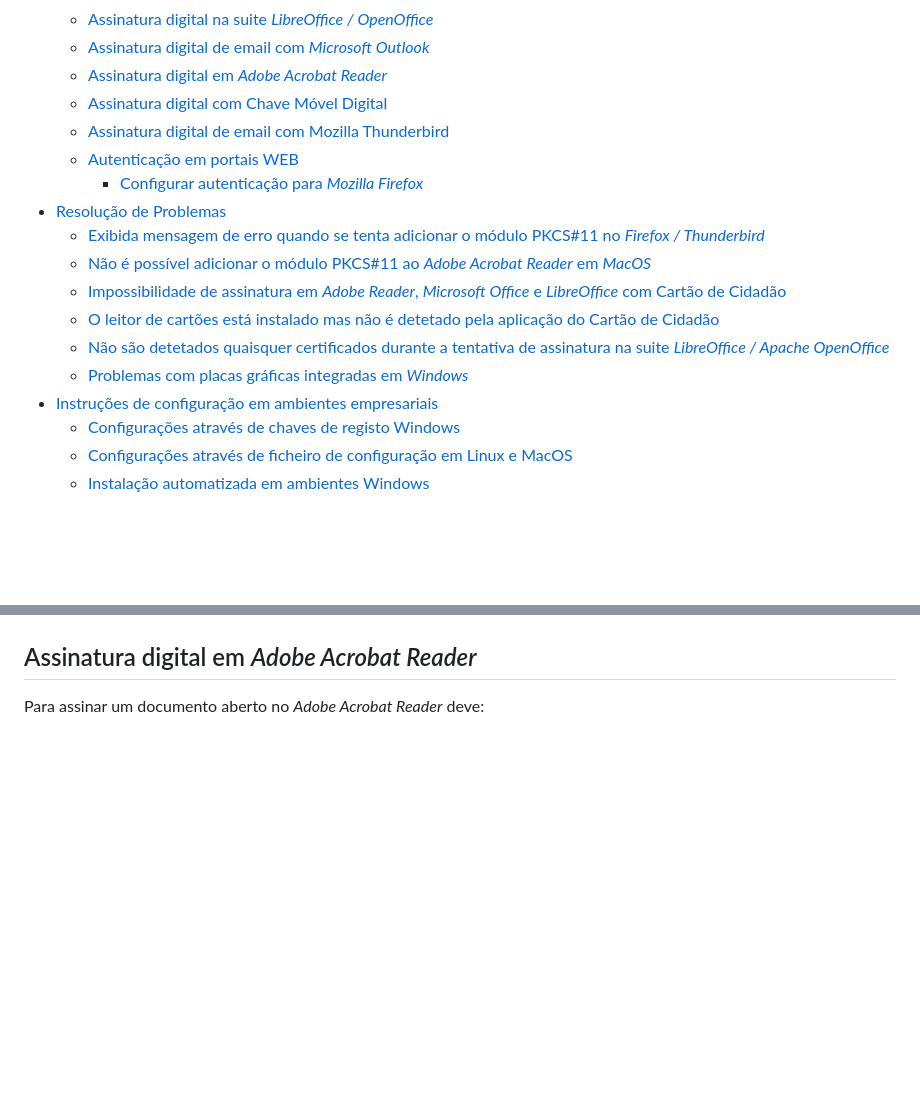
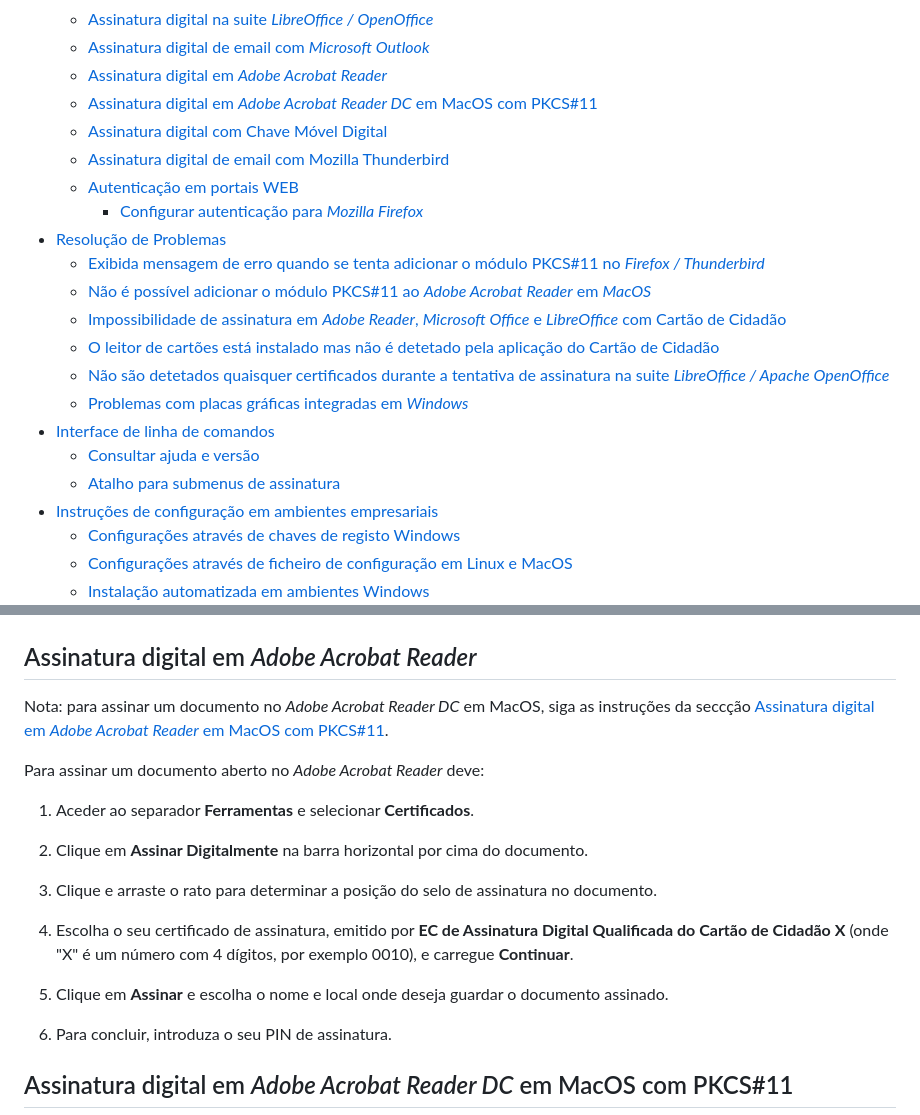
Before and after one commit to amagovpt/docs.autenticacao.gov, a Markdown page: user_manual.md, 2 parts joined by grey strips. Rendered like a GitHub page; blank space fills up the shorter version.

```diff
--- a/user_manual.md
+++ b/user_manual.md
@@ -54,6 +54,7 @@
   - [Assinatura digital na suite *LibreOffice / OpenOffice*](#assinatura-digital-na-suite-libreoffice--openoffice)
   - [Assinatura digital de email com *Microsoft Outlook*](#assinatura-digital-de-email-com-microsoft-outlook)
   - [Assinatura digital em *Adobe Acrobat Reader*](#assinatura-digital-em-adobe-acrobat-reader)
+  - [Assinatura digital em *Adobe Acrobat Reader DC* em MacOS com PKCS#11](#assinatura-digital-em-adobe-acrobat-reader-dc-em-macos-com-pkcs11)
   - [Assinatura digital com Chave Móvel Digital](#assinatura-digital-com-chave-móvel-digital)
   - [Assinatura digital de email com Mozilla Thunderbird](#assinatura-digital-de-email-com-mozilla-thunderbird)
   - [Autenticação em portais WEB](#autenticação-em-portais-web)
@@ -65,6 +66,9 @@
   - [O leitor de cartões está instalado mas não é detetado pela aplicação do Cartão de Cidadão](#o-leitor-de-cartões-está-instalado-mas-não-é-detetado-pela-aplicação-do-cartão-de-cidadão)
   - [Não são detetados quaisquer certificados durante a tentativa de assinatura na suite *LibreOffice / Apache OpenOffice*](#não-são-detetados-quaisquer-certificados-durante-a-tentativa-de-assinatura-na-suite-libreoffice--apache-openoffice)
   - [Problemas com placas gráficas integradas em *Windows*](#problemas-com-placas-gráficas-integradas-em-windows)
+- [Interface de linha de comandos](#interface-de-linha-de-comandos)
+  - [Consultar ajuda e versão](#consultar-ajuda-e-versão)
+  - [Atalho para submenus de assinatura](#atalho-para-submenus-de-assinatura)
 - [Instruções de configuração em ambientes empresariais](#instruções-de-configuração-em-ambientes-empresariais)
   - [Configurações através de chaves de registo Windows](#configurações-através-de-chaves-de-registo-windows)
   - [Configurações através de ficheiro de configuração em Linux e MacOS](#configurações-através-de-ficheiro-de-configuração-em-linux-e-macos)
@@ -1005,4 +1009,21 @@ assinado.
 
 ## Assinatura digital em *Adobe Acrobat Reader*
 
+Nota: para assinar um documento no *Adobe Acrobat Reader DC* em MacOS, siga as instruções da seccção [Assinatura digital em *Adobe Acrobat Reader* em MacOS com PKCS#11](#assinatura-digital-em-adobe-acrobat-reader-em-macos-com-pkcs11).
+
 Para assinar um documento aberto no *Adobe Acrobat Reader* deve:
+
+1. Aceder ao separador **Ferramentas** e selecionar **Certificados**.
+
+2. Clique em **Assinar Digitalmente** na barra horizontal por cima do documento.
+
+3. Clique e arraste o rato para determinar a posição do selo de assinatura no documento.
+
+4. Escolha o seu certificado de assinatura, emitido por **EC de Assinatura Digital Qualificada do Cartão de Cidadão X** (onde "X" é um número com 4 dígitos, por exemplo 0010), e carregue **Continuar**.
+
+5. Clique em **Assinar** e escolha o nome e local onde deseja guardar o documento assinado.
+
+6. Para concluir, introduza o seu PIN de assinatura.
+
+## Assinatura digital em *Adobe Acrobat Reader DC* em MacOS com PKCS#11
+
```
Also changed, not shown: other parts of user_manual.md (+23 -0 lines), Pictures/Autenticacao.Gov_macos_adobe_libpath.png (added), Pictures/Autenticacao.Gov_macos_adobe_pkcs11.png (added), Pictures/Autenticacao.Gov_macos_adobe_pkcs11_2.png (added), Pictures/Autenticacao.Gov_macos_adobe_pref.png (added), Pictures/Autenticacao.Gov_macos_adobe_pref2.png (added).
